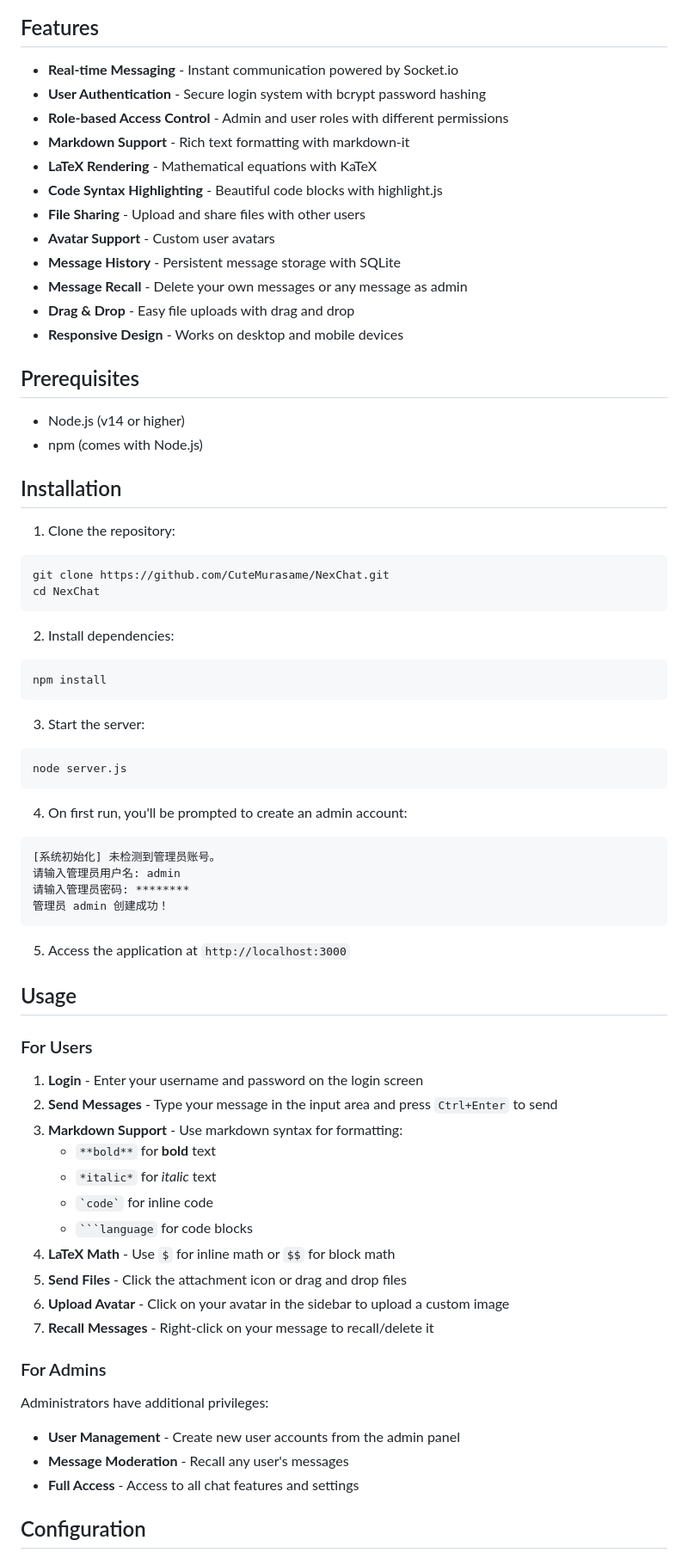
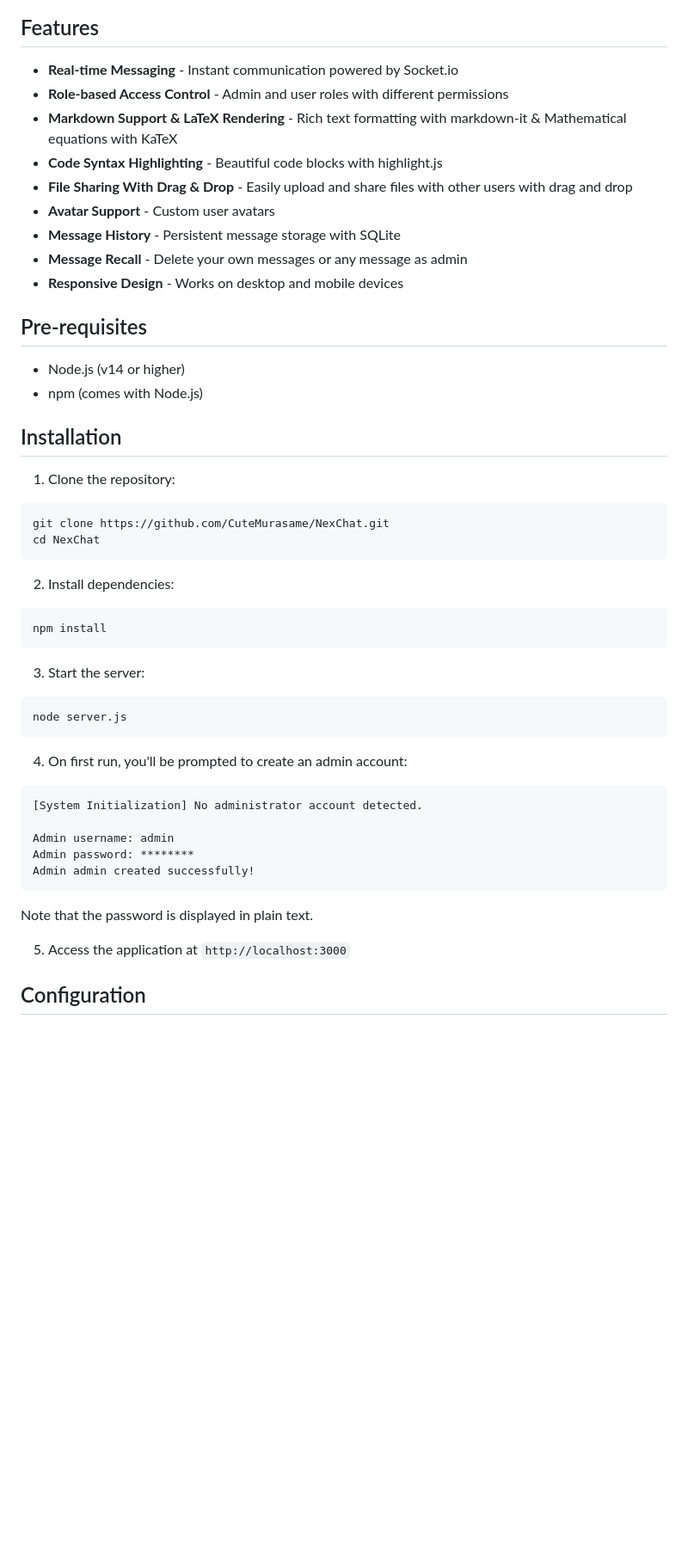
Before and after one commit to CuteMurasame/NexChat, a Markdown page: README.md, the part around one of its changes. Shown at 86% size. Drawn GitHub-style; blank space fills up the shorter version.

````diff
--- a/README.md
+++ b/README.md
@@ -5,19 +5,16 @@ NexChat is a modern, real-time chat application built with Node.js and Socket.io
 ## Features
 
 - **Real-time Messaging** - Instant communication powered by Socket.io
-- **User Authentication** - Secure login system with bcrypt password hashing
 - **Role-based Access Control** - Admin and user roles with different permissions
-- **Markdown Support** - Rich text formatting with markdown-it
-- **LaTeX Rendering** - Mathematical equations with KaTeX
+- **Markdown Support & LaTeX Rendering** - Rich text formatting with markdown-it & Mathematical equations with KaTeX
 - **Code Syntax Highlighting** - Beautiful code blocks with highlight.js
-- **File Sharing** - Upload and share files with other users
+- **File Sharing With Drag & Drop** - Easily upload and share files with other users with drag and drop
 - **Avatar Support** - Custom user avatars
 - **Message History** - Persistent message storage with SQLite
 - **Message Recall** - Delete your own messages or any message as admin
-- **Drag & Drop** - Easy file uploads with drag and drop
 - **Responsive Design** - Works on desktop and mobile devices
 
-## Prerequisites
+## Pre-requisites
 
 - Node.js (v14 or higher)
 - npm (comes with Node.js)
@@ -25,54 +22,37 @@ NexChat is a modern, real-time chat application built with Node.js and Socket.io
 ## Installation
 
 1. Clone the repository:
+
 ```bash
 git clone https://github.com/CuteMurasame/NexChat.git
 cd NexChat
 ```
 
 2. Install dependencies:
+
 ```bash
 npm install
 ```
 
 3. Start the server:
+
 ```bash
 node server.js
 ```
 
 4. On first run, you'll be prompted to create an admin account:
+
 ```
-[系统初始化] 未检测到管理员账号。
-请输入管理员用户名: admin
-请输入管理员密码: ********
-管理员 admin 创建成功！
+[System Initialization] No administrator account detected.
+
+Admin username: admin
+Admin password: ********
+Admin admin created successfully!
 ```
 
+Note that the password is displayed in plain text.
+
 5. Access the application at `http://localhost:3000`
-
-## Usage
-
-### For Users
-
-1. **Login** - Enter your username and password on the login screen
-2. **Send Messages** - Type your message in the input area and press `Ctrl+Enter` to send
-3. **Markdown Support** - Use markdown syntax for formatting:
-   - `**bold**` for **bold** text
-   - `*italic*` for *italic* text
-   - `` `code` `` for inline code
-   - ` ```language ` for code blocks
-4. **LaTeX Math** - Use `$` for inline math or `$$` for block math
-5. **Send Files** - Click the attachment icon or drag and drop files
-6. **Upload Avatar** - Click on your avatar in the sidebar to upload a custom image
-7. **Recall Messages** - Right-click on your message to recall/delete it
-
-### For Admins
-
-Administrators have additional privileges:
-
-- **User Management** - Create new user accounts from the admin panel
-- **Message Moderation** - Recall any user's messages
-- **Full Access** - Access to all chat features and settings
 
 ## Configuration
 
````
Also changed, not shown: other parts of README.md (+14 -9 lines).
